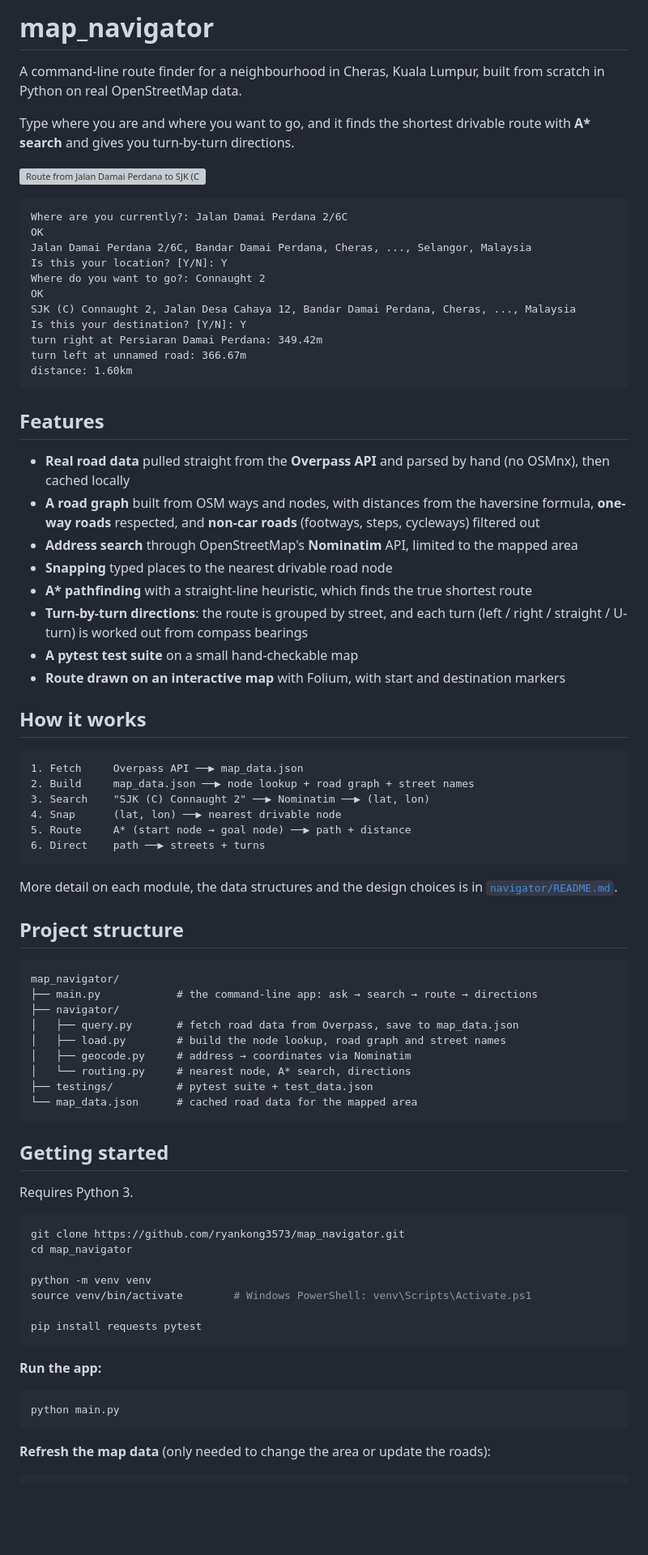
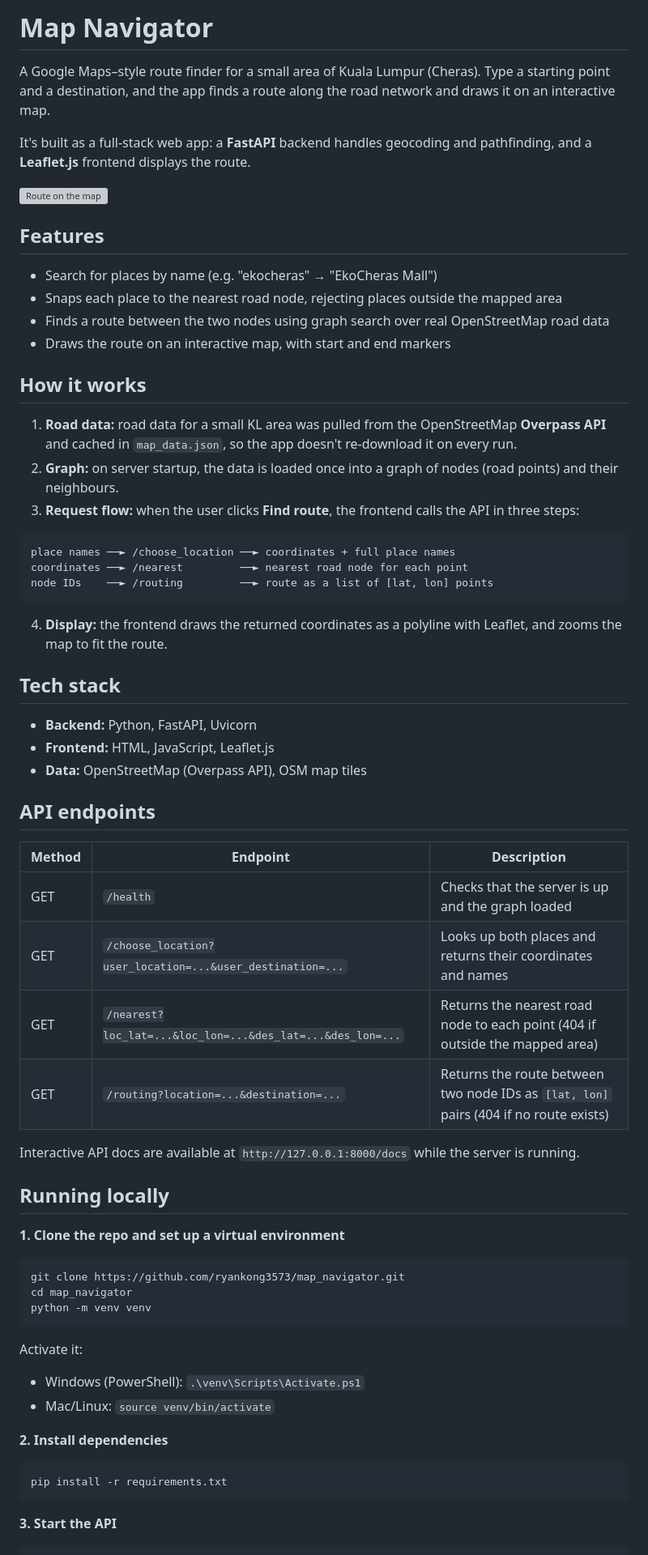
Before and after one commit to ryankong3573/map_navigator, a Markdown page: README.md, the part around one of its changes. Shown at 81% size. GitHub-like rendering; blank space fills up the shorter version; grey boxes are pictures that could not be loaded.

````diff
--- a/README.md
+++ b/README.md
@@ -1,81 +1,69 @@
-# map_navigator
+# Map Navigator
 
-A command-line route finder for a neighbourhood in Cheras, Kuala Lumpur, built from scratch in Python on real OpenStreetMap data.
+A Google Maps–style route finder for a small area of Kuala Lumpur (Cheras). Type a starting point and a destination, and the app finds a route along the road network and draws it on an interactive map.
 
-Type where you are and where you want to go, and it finds the shortest drivable route with **A\* search** and gives you turn-by-turn directions.
+It's built as a full-stack web app: a **FastAPI** backend handles geocoding and pathfinding, and a **Leaflet.js** frontend displays the route.
 
-![Route from Jalan Damai Perdana to SJK (C) Connaught 2](route.png)
-
-```
-Where are you currently?: Jalan Damai Perdana 2/6C
-OK
-Jalan Damai Perdana 2/6C, Bandar Damai Perdana, Cheras, ..., Selangor, Malaysia
-Is this your location? [Y/N]: Y
-Where do you want to go?: Connaught 2
-OK
-SJK (C) Connaught 2, Jalan Desa Cahaya 12, Bandar Damai Perdana, Cheras, ..., Malaysia
-Is this your destination? [Y/N]: Y
-turn right at Persiaran Damai Perdana: 349.42m
-turn left at unnamed road: 366.67m
-distance: 1.60km
-```
+![Route on the map](screenshot.png) <!-- TODO: replace with your screenshot -->
 
 ## Features
 
-- **Real road data** pulled straight from the **Overpass API** and parsed by hand (no OSMnx), then cached locally
-- **A road graph** built from OSM ways and nodes, with distances from the haversine formula, **one-way roads** respected, and **non-car roads** (footways, steps, cycleways) filtered out
-- **Address search** through OpenStreetMap's **Nominatim** API, limited to the mapped area
-- **Snapping** typed places to the nearest drivable road node
-- **A\* pathfinding** with a straight-line heuristic, which finds the true shortest route
-- **Turn-by-turn directions**: the route is grouped by street, and each turn (left / right / straight / U-turn) is worked out from compass bearings
-- **A pytest test suite** on a small hand-checkable map
-- **Route drawn on an interactive map** with Folium, with start and destination markers
+- Search for places by name (e.g. "ekocheras" → "EkoCheras Mall")
+- Snaps each place to the nearest road node, rejecting places outside the mapped area
+- Finds a route between the two nodes using graph search over real OpenStreetMap road data
+- Draws the route on an interactive map, with start and end markers
 
 ## How it works
 
+1. **Road data:** road data for a small KL area was pulled from the OpenStreetMap **Overpass API** and cached in `map_data.json`, so the app doesn't re-download it on every run.
+2. **Graph:** on server startup, the data is loaded once into a graph of nodes (road points) and their neighbours.
+3. **Request flow:** when the user clicks **Find route**, the frontend calls the API in three steps:
+
 ```
-1. Fetch     Overpass API ──▶ map_data.json
-2. Build     map_data.json ──▶ node lookup + road graph + street names
-3. Search    "SJK (C) Connaught 2" ──▶ Nominatim ──▶ (lat, lon)
-4. Snap      (lat, lon) ──▶ nearest drivable node
-5. Route     A* (start node → goal node) ──▶ path + distance
-6. Direct    path ──▶ streets + turns
+place names ──► /choose_location ──► coordinates + full place names
+coordinates ──► /nearest         ──► nearest road node for each point
+node IDs    ──► /routing         ──► route as a list of [lat, lon] points
 ```
 
-More detail on each module, the data structures and the design choices is in [`navigator/README.md`](navigator/README.md).
+4. **Display:** the frontend draws the returned coordinates as a polyline with Leaflet, and zooms the map to fit the route.
 
-## Project structure
+## Tech stack
 
-```
-map_navigator/
-├── main.py            # the command-line app: ask → search → route → directions
-├── navigator/
-│   ├── query.py       # fetch road data from Overpass, save to map_data.json
-│   ├── load.py        # build the node lookup, road graph and street names
-│   ├── geocode.py     # address → coordinates via Nominatim
-│   └── routing.py     # nearest node, A* search, directions
-├── testings/          # pytest suite + test_data.json
-└── map_data.json      # cached road data for the mapped area
-```
+- **Backend:** Python, FastAPI, Uvicorn
+- **Frontend:** HTML, JavaScript, Leaflet.js
+- **Data:** OpenStreetMap (Overpass API), OSM map tiles
 
-## Getting started
+## API endpoints
 
-Requires Python 3.
+| Method | Endpoint | Description |
+|---|---|---|
+| GET | `/health` | Checks that the server is up and the graph loaded |
+| GET | `/choose_location?user_location=...&user_destination=...` | Looks up both places and returns their coordinates and names |
+| GET | `/nearest?loc_lat=...&loc_lon=...&des_lat=...&des_lon=...` | Returns the nearest road node to each point (404 if outside the mapped area) |
+| GET | `/routing?location=...&destination=...` | Returns the route between two node IDs as `[lat, lon]` pairs (404 if no route exists) |
+
+Interactive API docs are available at `http://127.0.0.1:8000/docs` while the server is running.
+
+## Running locally
+
+**1. Clone the repo and set up a virtual environment**
 
 ```bash
 git clone https://github.com/ryankong3573/map_navigator.git
 cd map_navigator
-
 python -m venv venv
-source venv/bin/activate        # Windows PowerShell: venv\Scripts\Activate.ps1
-
-pip install requests pytest
 ```
 
-**Run the app:**
+Activate it:
+- Windows (PowerShell): `.\venv\Scripts\Activate.ps1`
+- Mac/Linux: `source venv/bin/activate`
+
+**2. Install dependencies**
+
 ```bash
-python main.py
+pip install -r requirements.txt
 ```
 
-**Refresh the map data** (only needed to change the area or update the roads):
+**3. Start the API**
+
 ```bash
````
Also changed, not shown: other parts of README.md (+32 -15 lines).
